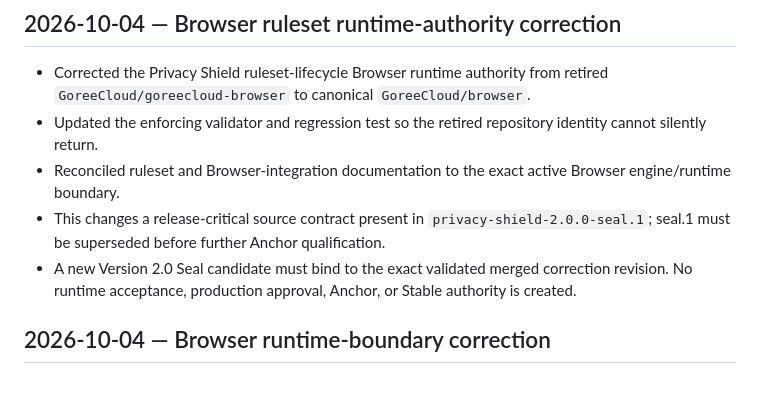
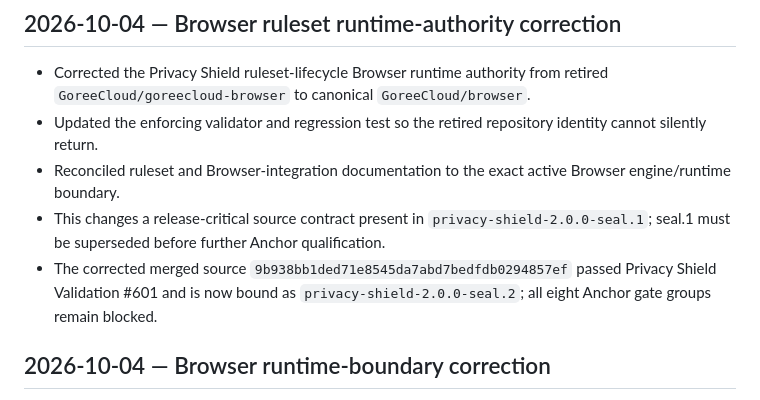
Before and after one commit to GoreeCloud/privacy-shield, a Markdown page: docs/CHANGELOGS.md, the part around the change. GitHub-like rendering.

Commit message:
Record seal.2 candidate reissue

```diff
--- a/docs/CHANGELOGS.md
+++ b/docs/CHANGELOGS.md
@@ -6,7 +6,7 @@
 - Updated the enforcing validator and regression test so the retired repository identity cannot silently return.
 - Reconciled ruleset and Browser-integration documentation to the exact active Browser engine/runtime boundary.
 - This changes a release-critical source contract present in `privacy-shield-2.0.0-seal.1`; seal.1 must be superseded before further Anchor qualification.
-- A new Version 2.0 Seal candidate must bind to the exact validated merged correction revision. No runtime acceptance, production approval, Anchor, or Stable authority is created.
+- The corrected merged source `9b938bb1ded71e8545da7abd7bedfdb0294857ef` passed Privacy Shield Validation #601 and is now bound as `privacy-shield-2.0.0-seal.2`; all eight Anchor gate groups remain blocked.
 
 ## 2026-10-04 — Browser runtime-boundary correction
 
```
